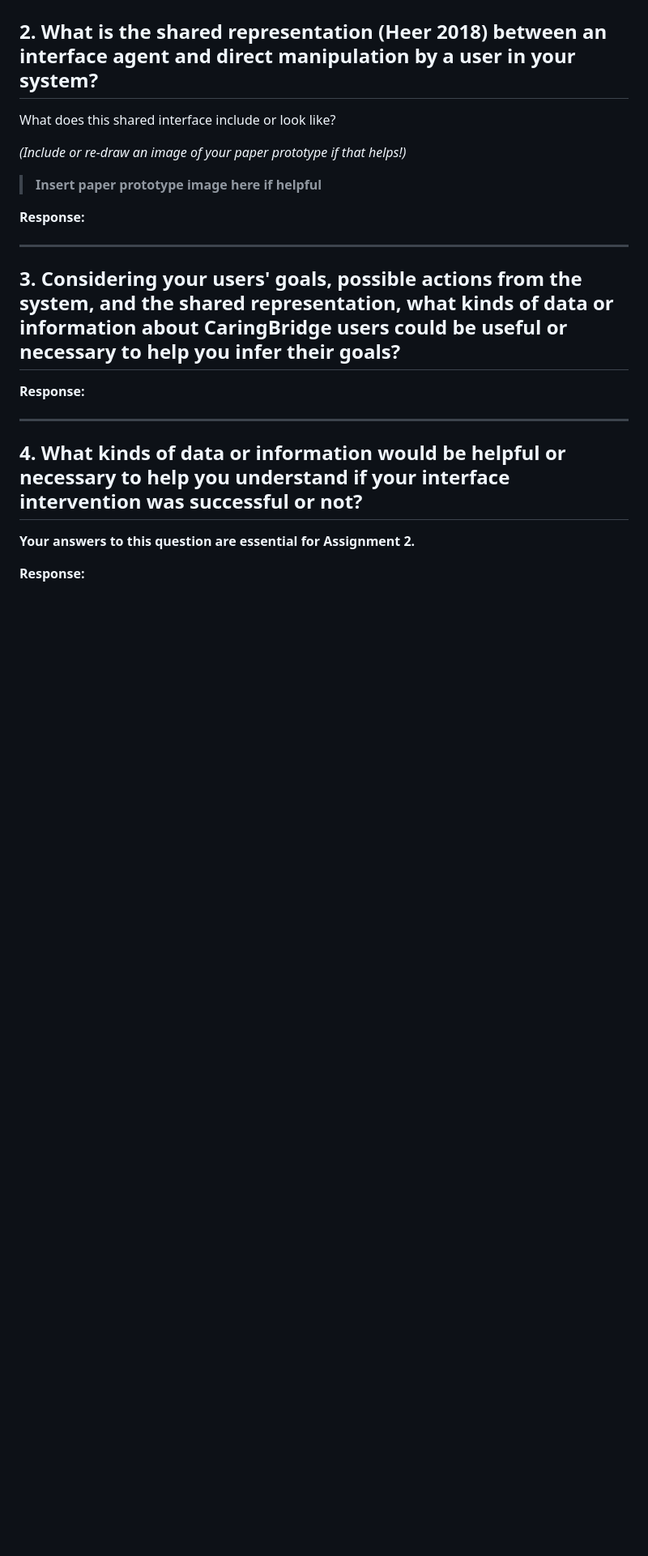
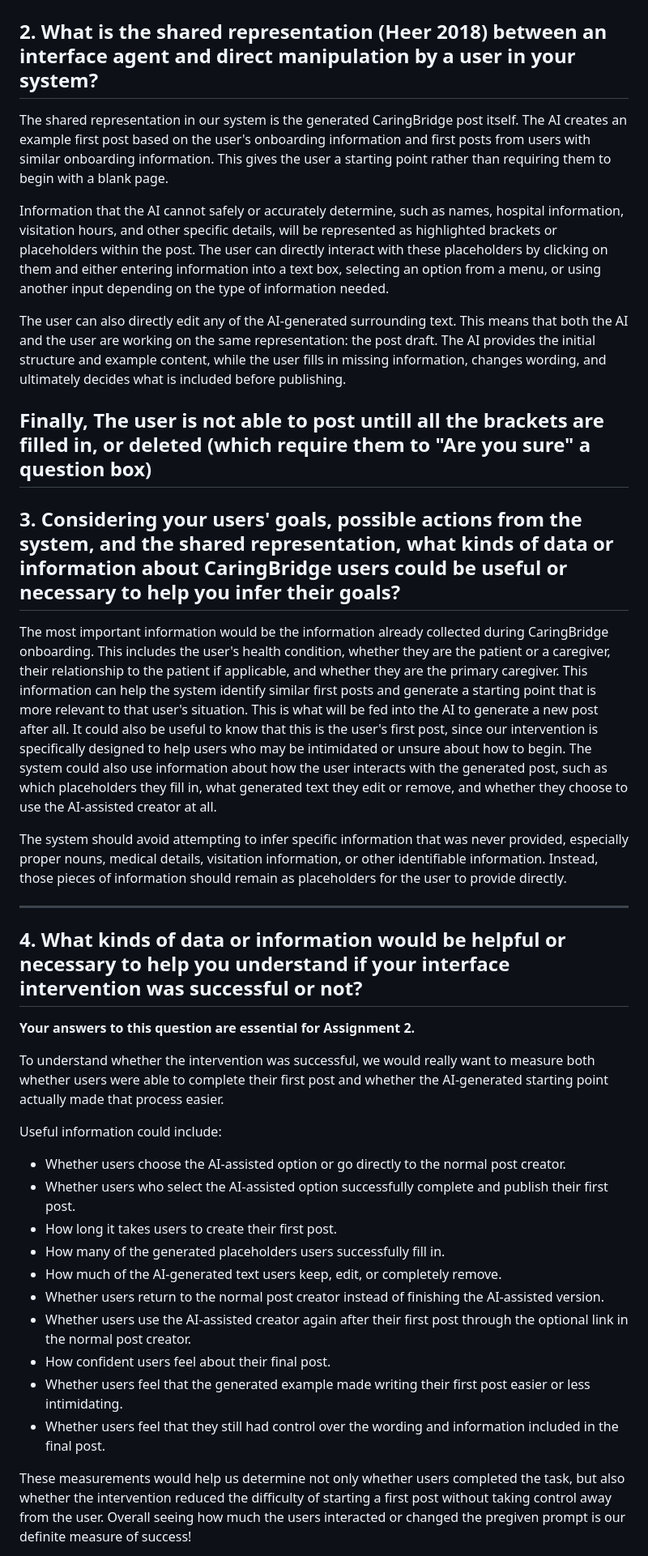
Before and after one commit to froxenfather/HCAI-Rapid-Prototype, a Markdown page: README.md, the part around one of its changes. Shown at 81% size. Drawn GitHub-style; blank space fills up the shorter version.

Commit message:
Revise README with team info and interface details
Updated README with team member names, group ID, and detailed explanations of the shared representation and user goals.

```diff
--- a/README.md
+++ b/README.md
@@ -55,23 +53,21 @@ Here is the figure showing **Expected Utility** from *(Horvitz 1999)*:
 
 ## 2. What is the shared representation (Heer 2018) between an interface agent and direct manipulation by a user in your system?
 
-What does this shared interface include or look like?
+The shared representation in our system is the generated CaringBridge post itself. The AI creates an example first post based on the user's onboarding information and first posts from users with similar onboarding information. This gives the user a starting point rather than requiring them to begin with a blank page.
 
-*(Include or re-draw an image of your paper prototype if that helps!)*
+Information that the AI cannot safely or accurately determine, such as names, hospital information, visitation hours, and other specific details, will be represented as highlighted brackets or placeholders within the post. The user can directly interact with these placeholders by clicking on them and either entering information into a text box, selecting an option from a menu, or using another input depending on the type of information needed.
 
-> **Insert paper prototype image here if helpful**
+The user can also directly edit any of the AI-generated surrounding text. This means that both the AI and the user are working on the same representation: the post draft. The AI provides the initial structure and example content, while the user fills in missing information, changes wording, and ultimately decides what is included before publishing.
 
-**Response:**
-
->
-
+Finally,
+The user is not able to post untill all the brackets are filled in, or deleted (which require them to "Are you sure" a question box)
 ---
 
 ## 3. Considering your users' goals, possible actions from the system, and the shared representation, what kinds of data or information about CaringBridge users could be useful or necessary to help you infer their goals?
 
-**Response:**
+The most important information would be the information already collected during CaringBridge onboarding. This includes the user's health condition, whether they are the patient or a caregiver, their relationship to the patient if applicable, and whether they are the primary caregiver. This information can help the system identify similar first posts and generate a starting point that is more relevant to that user's situation. This is what will be fed into the AI to generate a new post after all. It could also be useful to know that this is the user's first post, since our intervention is specifically designed to help users who may be intimidated or unsure about how to begin. The system could also use information about how the user interacts with the generated post, such as which placeholders they fill in, what generated text they edit or remove, and whether they choose to use the AI-assisted creator at all.
 
->
+The system should avoid attempting to infer specific information that was never provided, especially proper nouns, medical details, visitation information, or other identifiable information. Instead, those pieces of information should remain as placeholders for the user to provide directly.
 
 ---
 
@@ -79,6 +75,20 @@ What does this shared interface include or look like?
 
 **Your answers to this question are essential for Assignment 2.**
 
-**Response:**
+To understand whether the intervention was successful, we would really want to measure both whether users were able to complete their first post and whether the AI-generated starting point actually made that process easier.
 
->
+Useful information could include:
+
+- Whether users choose the AI-assisted option or go directly to the normal post creator.
+- Whether users who select the AI-assisted option successfully complete and publish their first post.
+- How long it takes users to create their first post.
+- How many of the generated placeholders users successfully fill in.
+- How much of the AI-generated text users keep, edit, or completely remove.
+- Whether users return to the normal post creator instead of finishing the AI-assisted version.
+- Whether users use the AI-assisted creator again after their first post through the optional link in the normal post creator.
+- How confident users feel about their final post.
+- Whether users feel that the generated example made writing their first post easier or less intimidating.
+- Whether users feel that they still had control over the wording and information included in the final post.
+
+These measurements would help us determine not only whether users completed the task, but also whether the intervention reduced the difficulty of starting a first post without taking control away from the user. Overall seeing how much the users interacted or changed the pregiven prompt is our definite measure of success!
+
```
Also changed, not shown: other parts of README.md (+6 -7 lines).
